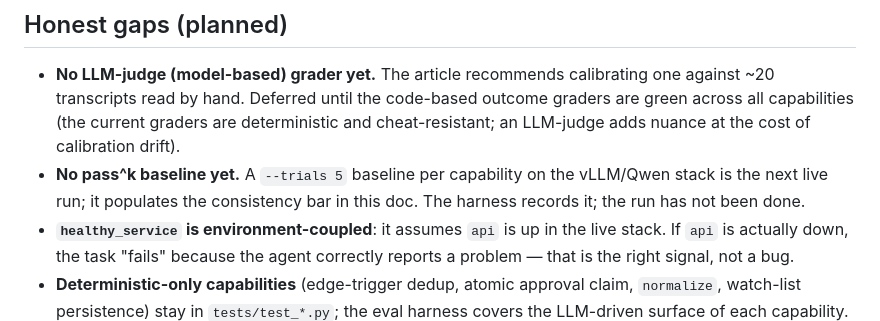
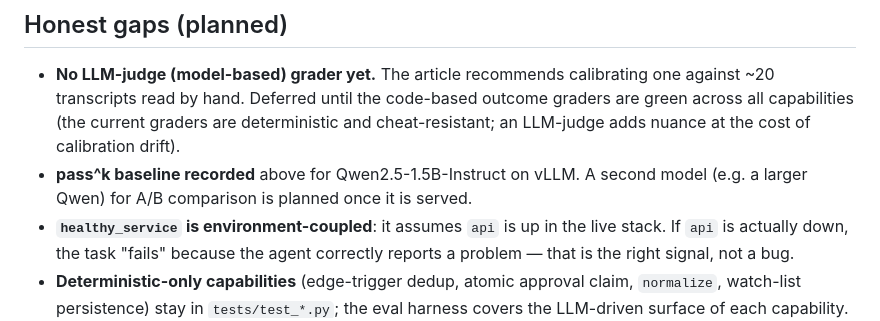
Before and after one commit to abenable/ops-agent, a Markdown page: docs/evals.md, the part around one of its changes. Drawn GitHub-style.

```diff
--- a/docs/evals.md
+++ b/docs/evals.md
@@ -127,9 +163,8 @@ safety/correctness strengths are covered by the unit/integration test suite.
   outcome graders are green across all capabilities (the current graders are
   deterministic and cheat-resistant; an LLM-judge adds nuance at the cost of
   calibration drift).
-- **No pass^k baseline yet.** A `--trials 5` baseline per capability on the
-  vLLM/Qwen stack is the next live run; it populates the consistency bar in this
-  doc. The harness records it; the run has not been done.
+- **pass^k baseline recorded** above for Qwen2.5-1.5B-Instruct on vLLM. A second
+  model (e.g. a larger Qwen) for A/B comparison is planned once it is served.
 - **`healthy_service` is environment-coupled**: it assumes `api` is up in the
   live stack. If `api` is actually down, the task "fails" because the agent
   correctly reports a problem — that is the right signal, not a bug.
```
Also changed, not shown: other parts of docs/evals.md (+36 -0 lines).
